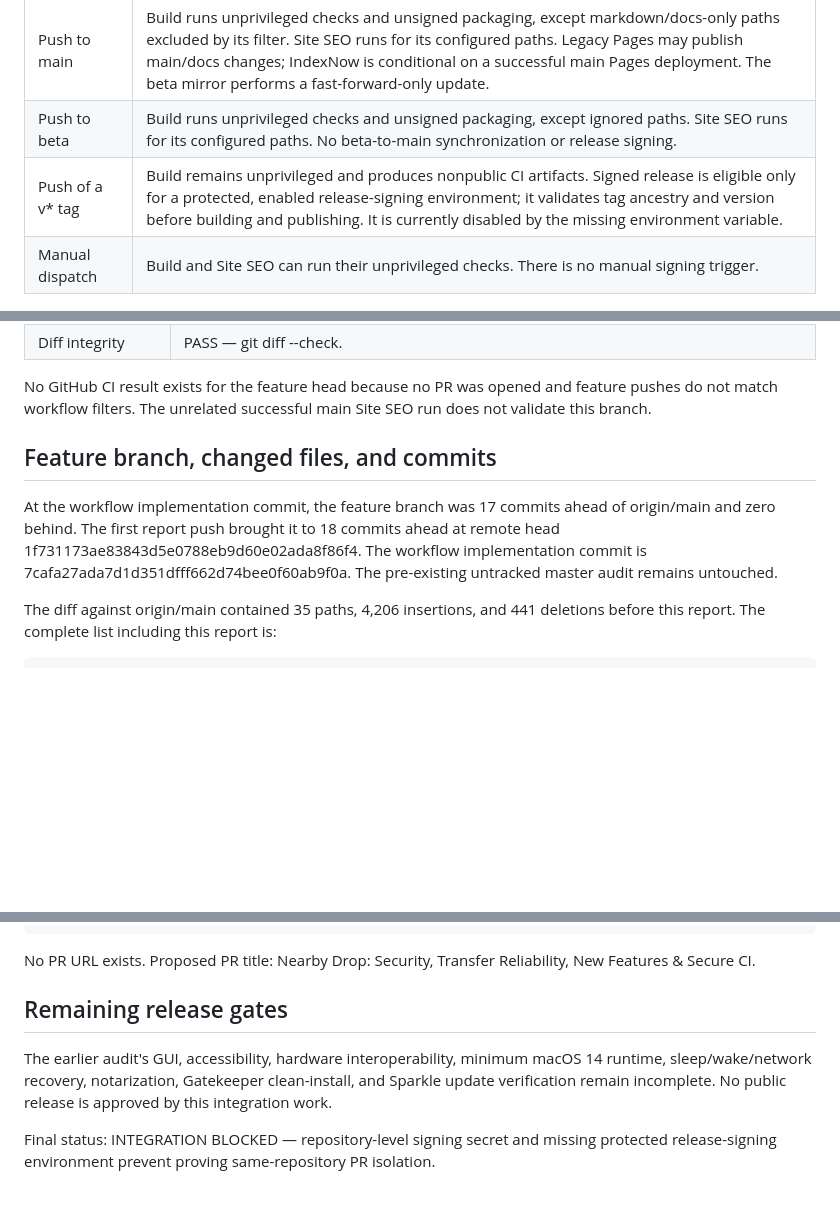
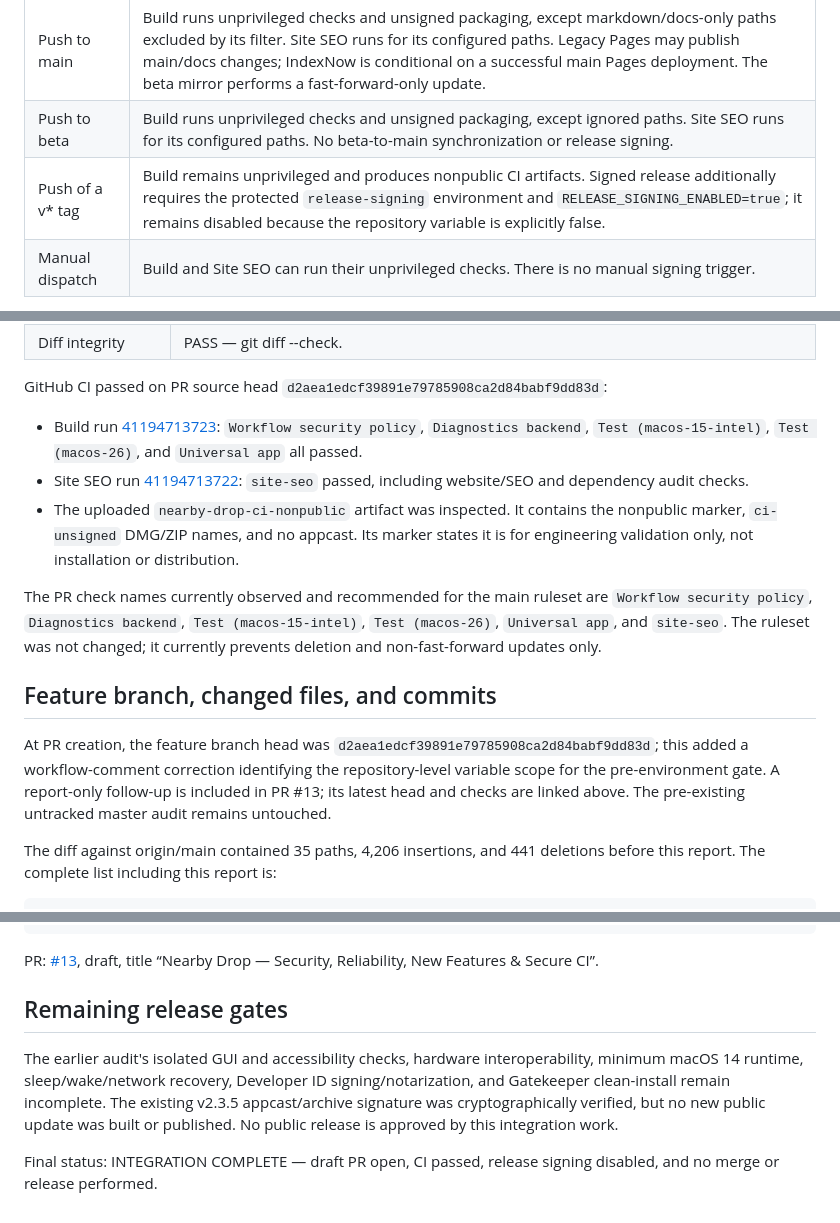
Before and after one commit to arslanbasharat-o-o/NearByDrop, a Markdown page: audit-output/NEARBYDROP_SECURE_CI_INTEGRATION_REPORT.md, 3 parts joined by grey strips. Rendered like a GitHub page; blank space fills up the shorter version.

```diff
--- a/audit-output/NEARBYDROP_SECURE_CI_INTEGRATION_REPORT.md
+++ b/audit-output/NEARBYDROP_SECURE_CI_INTEGRATION_REPORT.md
@@ -62,7 +64,7 @@ Until this setup is complete, signed-release.yml will skip its job, and I will n
 | Feature branch push | No workflow currently matches this branch. |
 | Push to main | Build runs unprivileged checks and unsigned packaging, except markdown/docs-only paths excluded by its filter. Site SEO runs for its configured paths. Legacy Pages may publish main/docs changes; IndexNow is conditional on a successful main Pages deployment. The beta mirror performs a fast-forward-only update. |
 | Push to beta | Build runs unprivileged checks and unsigned packaging, except ignored paths. Site SEO runs for its configured paths. No beta-to-main synchronization or release signing. |
-| Push of a v* tag | Build remains unprivileged and produces nonpublic CI artifacts. Signed release is eligible only for a protected, enabled release-signing environment; it validates tag ancestry and version before building and publishing. It is currently disabled by the missing environment variable. |
+| Push of a v* tag | Build remains unprivileged and produces nonpublic CI artifacts. Signed release additionally requires the protected `release-signing` environment and `RELEASE_SIGNING_ENABLED=true`; it remains disabled because the repository variable is explicitly false. |
 | Manual dispatch | Build and Site SEO can run their unprivileged checks. There is no manual signing trigger. |
 
 The Site SEO IndexNow step is restricted to a successful push to main after the Pages deployment. Main-to-beta synchronization remains restricted to a main push. No reusable workflows or secret inheritance are configured.
@@ -96,11 +98,17 @@ The Site SEO IndexNow step is restricted to a successful push to main after the
 | Full-tree Gitleaks | Two generic-api-key matches were found at PROTOCOL.md:155 and Tests/NearbyShareSafetyTests.swift:1182. Both lines were verified to exist in origin/main; they are existing protocol/test-fixture false positives. Values remained redacted. |
 | Diff integrity | PASS — git diff --check. |
 
-No GitHub CI result exists for the feature head because no PR was opened and feature pushes do not match workflow filters. The unrelated successful main Site SEO run does not validate this branch.
+GitHub CI passed on PR source head `d2aea1edcf39891e79785908ca2d84babf9dd83d`:
+
+- Build run [41194713723](https://github.com/arslanbasharat-o-o/NearByDrop/actions/runs/41194713723): `Workflow security policy`, `Diagnostics backend`, `Test (macos-15-intel)`, `Test (macos-26)`, and `Universal app` all passed.
+- Site SEO run [41194713722](https://github.com/arslanbasharat-o-o/NearByDrop/actions/runs/41194713722): `site-seo` passed, including website/SEO and dependency audit checks.
+- The uploaded `nearby-drop-ci-nonpublic` artifact was inspected. It contains the nonpublic marker, `ci-unsigned` DMG/ZIP names, and no appcast. Its marker states it is for engineering validation only, not installation or distribution.
+
+The PR check names currently observed and recommended for the main ruleset are `Workflow security policy`, `Diagnostics backend`, `Test (macos-15-intel)`, `Test (macos-26)`, `Universal app`, and `site-seo`. The ruleset was not changed; it currently prevents deletion and non-fast-forward updates only.
 
 ## Feature branch, changed files, and commits
 
-At the workflow implementation commit, the feature branch was 17 commits ahead of origin/main and zero behind. The first report push brought it to 18 commits ahead at remote head 1f731173ae83843d5e0788eb9d60e02ada8f86f4. The workflow implementation commit is 7cafa27ada7d1d351dfff662d74bee0f60ab9f0a. The pre-existing untracked master audit remains untouched.
+At PR creation, the feature branch head was `d2aea1edcf39891e79785908ca2d84babf9dd83d`; this added a workflow-comment correction identifying the repository-level variable scope for the pre-environment gate. A report-only follow-up is included in PR #13; its latest head and checks are linked above. The pre-existing untracked master audit remains untouched.
 
 The diff against origin/main contained 35 paths, 4,206 insertions, and 441 deletions before this report. The complete list including this report is:
 
@@ -143,10 +151,10 @@ scripts/tests/install.sh
 scripts/tests/package-release-modes.sh
 ~~~
 
-No PR URL exists. Proposed PR title: Nearby Drop: Security, Transfer Reliability, New Features & Secure CI.
+PR: [#13](https://github.com/arslanbasharat-o-o/NearByDrop/pull/13), draft, title “Nearby Drop — Security, Reliability, New Features & Secure CI”.
 
 ## Remaining release gates
 
-The earlier audit's GUI, accessibility, hardware interoperability, minimum macOS 14 runtime, sleep/wake/network recovery, notarization, Gatekeeper clean-install, and Sparkle update verification remain incomplete. No public release is approved by this integration work.
+The earlier audit's isolated GUI and accessibility checks, hardware interoperability, minimum macOS 14 runtime, sleep/wake/network recovery, Developer ID signing/notarization, and Gatekeeper clean-install remain incomplete. The existing v2.3.5 appcast/archive signature was cryptographically verified, but no new public update was built or published. No public release is approved by this integration work.
 
-Final status: INTEGRATION BLOCKED — repository-level signing secret and missing protected release-signing environment prevent proving same-repository PR isolation.
+Final status: INTEGRATION COMPLETE — draft PR open, CI passed, release signing disabled, and no merge or release performed.
```
Also changed, not shown: other parts of audit-output/NEARBYDROP_SECURE_CI_INTEGRATION_REPORT.md (+16 -14 lines).
